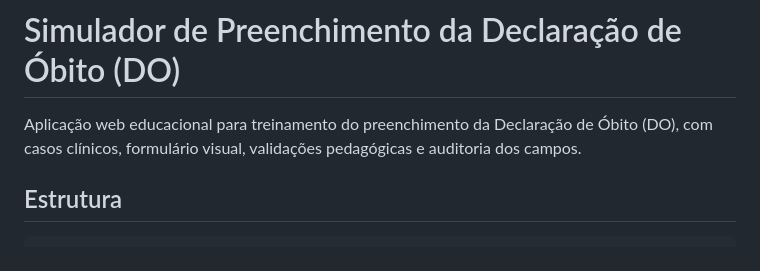
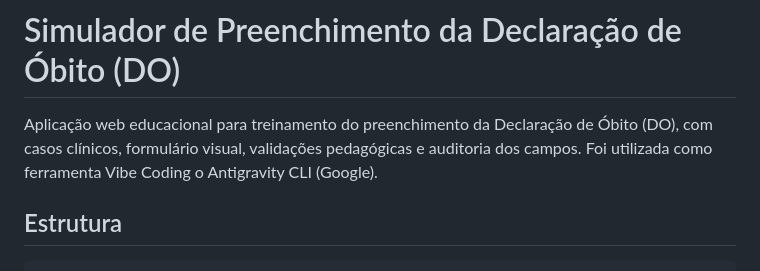
Before and after one commit to luizfernando989-pixel/Simulador-DO, a Markdown page: README.md, the part around the change. GitHub-like rendering.

Commit message:
Update README with Vibe Coding and Antigravity CLI info
Added information about the use of Vibe Coding and Antigravity CLI.

```diff
--- a/README.md
+++ b/README.md
@@ -1,6 +1,6 @@
 # Simulador de Preenchimento da Declaração de Óbito (DO)
 
-Aplicação web educacional para treinamento do preenchimento da Declaração de Óbito (DO), com casos clínicos, formulário visual, validações pedagógicas e auditoria dos campos.
+Aplicação web educacional para treinamento do preenchimento da Declaração de Óbito (DO), com casos clínicos, formulário visual, validações pedagógicas e auditoria dos campos. Foi utilizada como ferramenta Vibe Coding o Antigravity CLI (Google).
 
 ## Estrutura
 
```
